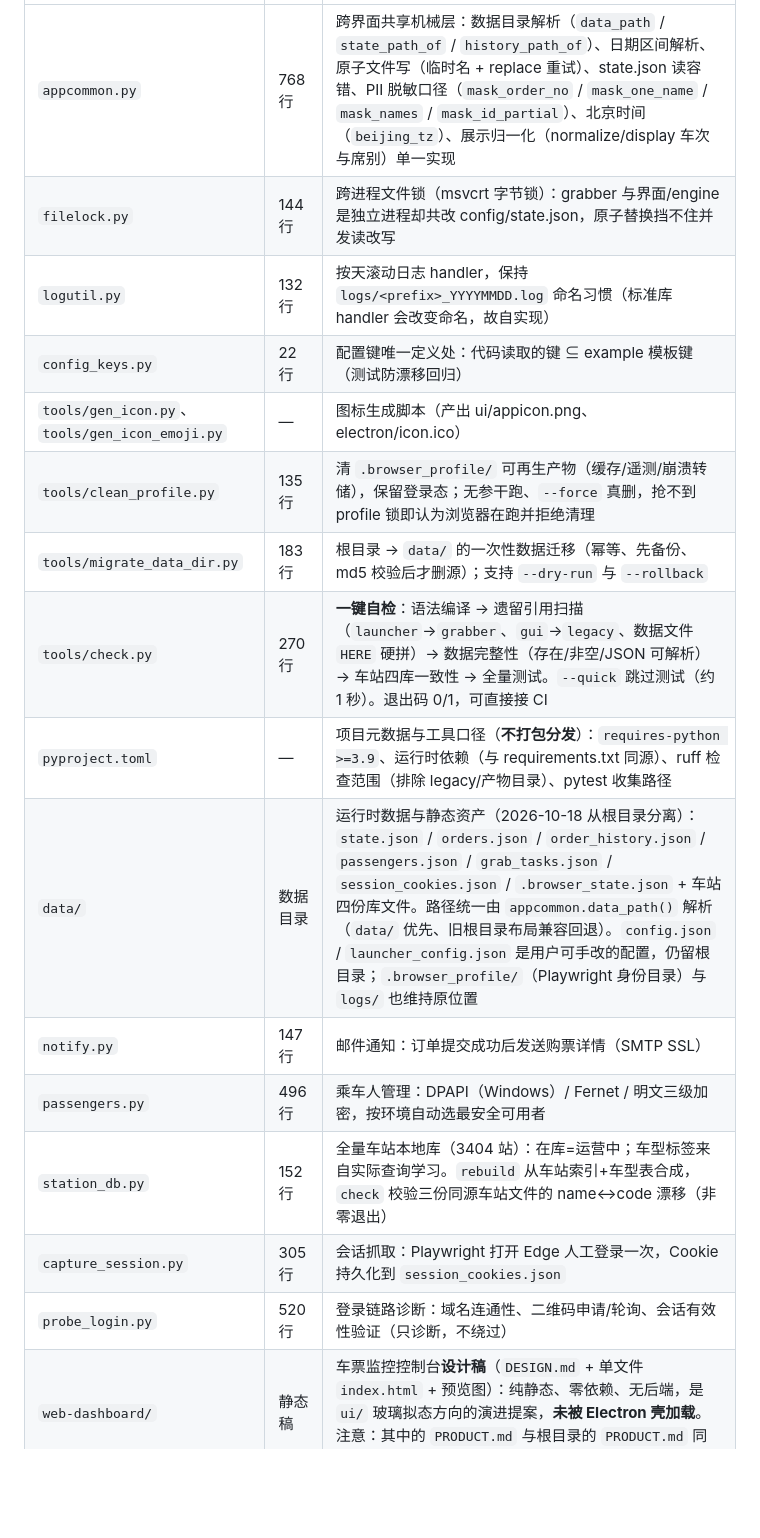
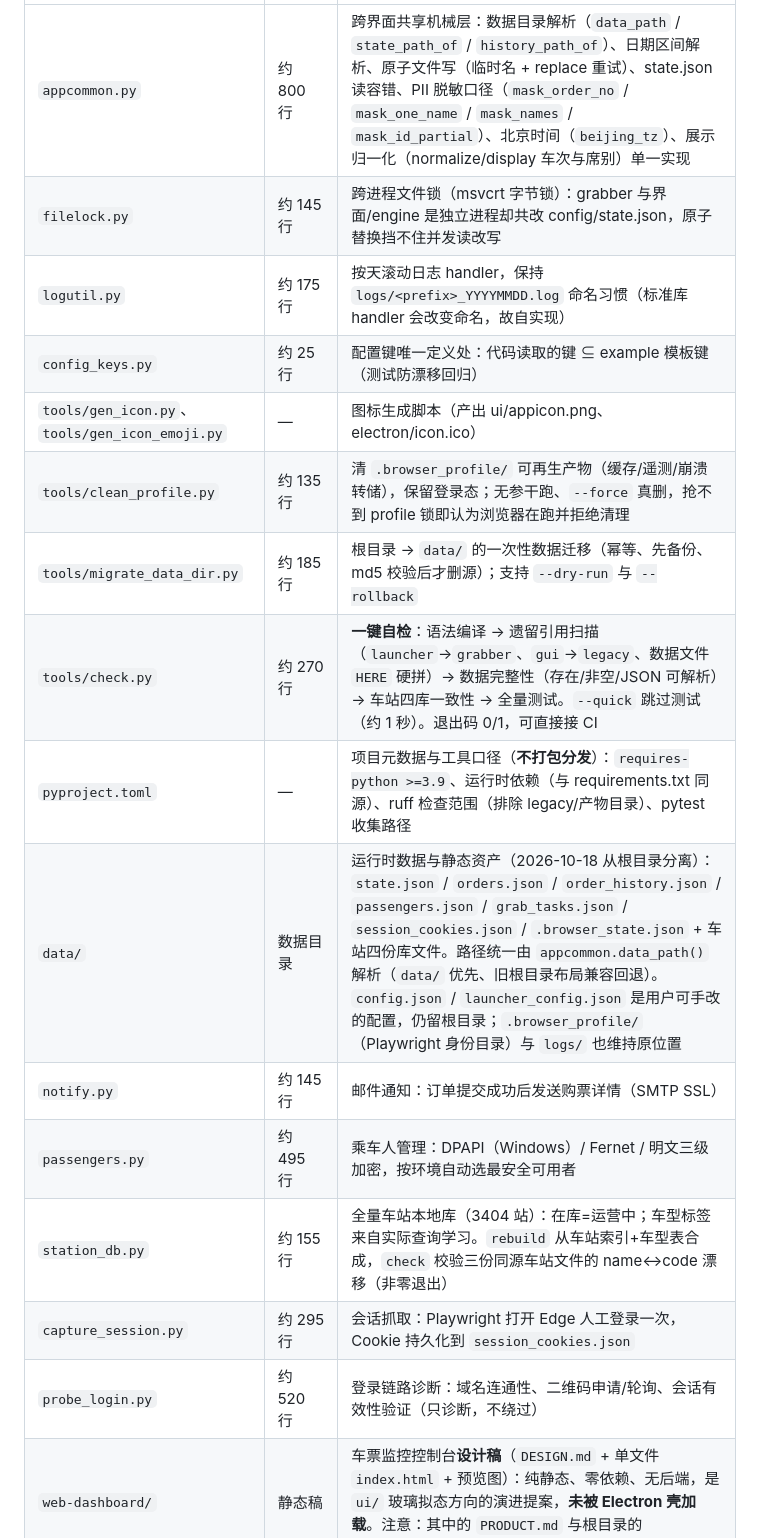
Before and after one commit to c66-m/12306-ticket-monitor, a Markdown page: README.md, the part around one of its changes. Drawn GitHub-style; blank space fills up the shorter version.

```diff
--- a/README.md
+++ b/README.md
@@ -66,19 +69,19 @@ state.json / orders.json / 购票历史 / 邮件通知
 |---|---|---|
-| `appcommon.py` | 768 行 | 跨界面共享机械层：数据目录解析（`data_path` / `state_path_of` / `history_path_of`）、日期区间解析、原子文件写（临时名 + replace 重试）、state.json 读容错、PII 脱敏口径（`mask_order_no` / `mask_one_name` / `mask_names` / `mask_id_partial`）、北京时间（`beijing_tz`）、展示归一化（normalize/display 车次与席别）单一实现 |
-| `filelock.py` | 144 行 | 跨进程文件锁（msvcrt 字节锁）：grabber 与界面/engine 是独立进程却共改 config/state.json，原子替换挡不住并发读改写 |
-| `logutil.py` | 132 行 | 按天滚动日志 handler，保持 `logs/<prefix>_YYYYMMDD.log` 命名习惯（标准库 handler 会改变命名，故自实现） |
-| `config_keys.py` | 22 行 | 配置键唯一定义处：代码读取的键 ⊆ example 模板键（测试防漂移回归） |
+| `appcommon.py` | 约 800 行 | 跨界面共享机械层：数据目录解析（`data_path` / `state_path_of` / `history_path_of`）、日期区间解析、原子文件写（临时名 + replace 重试）、state.json 读容错、PII 脱敏口径（`mask_order_no` / `mask_one_name` / `mask_names` / `mask_id_partial`）、北京时间（`beijing_tz`）、展示归一化（normalize/display 车次与席别）单一实现 |
+| `filelock.py` | 约 145 行 | 跨进程文件锁（msvcrt 字节锁）：grabber 与界面/engine 是独立进程却共改 config/state.json，原子替换挡不住并发读改写 |
+| `logutil.py` | 约 175 行 | 按天滚动日志 handler，保持 `logs/<prefix>_YYYYMMDD.log` 命名习惯（标准库 handler 会改变命名，故自实现） |
+| `config_keys.py` | 约 25 行 | 配置键唯一定义处：代码读取的键 ⊆ example 模板键（测试防漂移回归） |
 | `tools/gen_icon.py`、`tools/gen_icon_emoji.py` | — | 图标生成脚本（产出 ui/appicon.png、electron/icon.ico） |
-| `tools/clean_profile.py` | 135 行 | 清 `.browser_profile/` 可再生产物（缓存/遥测/崩溃转储），保留登录态；无参干跑、`--force` 真删，抢不到 profile 锁即认为浏览器在跑并拒绝清理 |
-| `tools/migrate_data_dir.py` | 183 行 | 根目录 → `data/` 的一次性数据迁移（幂等、先备份、md5 校验后才删源）；支持 `--dry-run` 与 `--rollback` |
-| `tools/check.py` | 270 行 | **一键自检**：语法编译 → 遗留引用扫描（`launcher`→`grabber`、`gui`→`legacy`、数据文件 `HERE` 硬拼）→ 数据完整性（存在/非空/JSON 可解析）→ 车站四库一致性 → 全量测试。`--quick` 跳过测试（约 1 秒）。退出码 0/1，可直接接 CI |
+| `tools/clean_profile.py` | 约 135 行 | 清 `.browser_profile/` 可再生产物（缓存/遥测/崩溃转储），保留登录态；无参干跑、`--force` 真删，抢不到 profile 锁即认为浏览器在跑并拒绝清理 |
+| `tools/migrate_data_dir.py` | 约 185 行 | 根目录 → `data/` 的一次性数据迁移（幂等、先备份、md5 校验后才删源）；支持 `--dry-run` 与 `--rollback` |
+| `tools/check.py` | 约 270 行 | **一键自检**：语法编译 → 遗留引用扫描（`launcher`→`grabber`、`gui`→`legacy`、数据文件 `HERE` 硬拼）→ 数据完整性（存在/非空/JSON 可解析）→ 车站四库一致性 → 全量测试。`--quick` 跳过测试（约 1 秒）。退出码 0/1，可直接接 CI |
 | `pyproject.toml` | — | 项目元数据与工具口径（**不打包分发**）：`requires-python >=3.9`、运行时依赖（与 requirements.txt 同源）、ruff 检查范围（排除 legacy/产物目录）、pytest 收集路径 |
 | `data/` | 数据目录 | 运行时数据与静态资产（2026-10-18 从根目录分离）：`state.json` / `orders.json` / `order_history.json` / `passengers.json` / `grab_tasks.json` / `session_cookies.json` / `.browser_state.json` + 车站四份库文件。路径统一由 `appcommon.data_path()` 解析（`data/` 优先、旧根目录布局兼容回退）。`config.json` / `launcher_config.json` 是用户可手改的配置，仍留根目录；`.browser_profile/`（Playwright 身份目录）与 `logs/` 也维持原位置 |
-| `notify.py` | 147 行 | 邮件通知：订单提交成功后发送购票详情（SMTP SSL） |
-| `passengers.py` | 496 行 | 乘车人管理：DPAPI（Windows）/ Fernet / 明文三级加密，按环境自动选最安全可用者 |
-| `station_db.py` | 152 行 | 全量车站本地库（3404 站）：在库=运营中；车型标签来自实际查询学习。`rebuild` 从车站索引+车型表合成，`check` 校验三份同源车站文件的 name↔code 漂移（非零退出） |
-| `capture_session.py` | 305 行 | 会话抓取：Playwright 打开 Edge 人工登录一次，Cookie 持久化到 `session_cookies.json` |
-| `probe_login.py` | 520 行 | 登录链路诊断：域名连通性、二维码申请/轮询、会话有效性验证（只诊断，不绕过） |
+| `notify.py` | 约 145 行 | 邮件通知：订单提交成功后发送购票详情（SMTP SSL） |
+| `passengers.py` | 约 495 行 | 乘车人管理：DPAPI（Windows）/ Fernet / 明文三级加密，按环境自动选最安全可用者 |
+| `station_db.py` | 约 155 行 | 全量车站本地库（3404 站）：在库=运营中；车型标签来自实际查询学习。`rebuild` 从车站索引+车型表合成，`check` 校验三份同源车站文件的 name↔code 漂移（非零退出） |
+| `capture_session.py` | 约 295 行 | 会话抓取：Playwright 打开 Edge 人工登录一次，Cookie 持久化到 `session_cookies.json` |
+| `probe_login.py` | 约 520 行 | 登录链路诊断：域名连通性、二维码申请/轮询、会话有效性验证（只诊断，不绕过） |
 | `web-dashboard/` | 静态稿 | 车票监控控制台**设计稿**（`DESIGN.md` + 单文件 `index.html` + 预览图）：纯静态、零依赖、无后端，是 `ui/` 玻璃拟态方向的演进提案，**未被 Electron 壳加载**。注意：其中的 `PRODUCT.md` 与根目录的 `PRODUCT.md` 同名不同物 |
 | `runs/` | — | 独立侦察工具（`fofa_client.py`，FOFA 资产采集）。**与抢票主链路无关** |
 
```
Also changed, not shown: other parts of README.md (+17 -14 lines), HANDOFF.md (+4 -4 lines).
